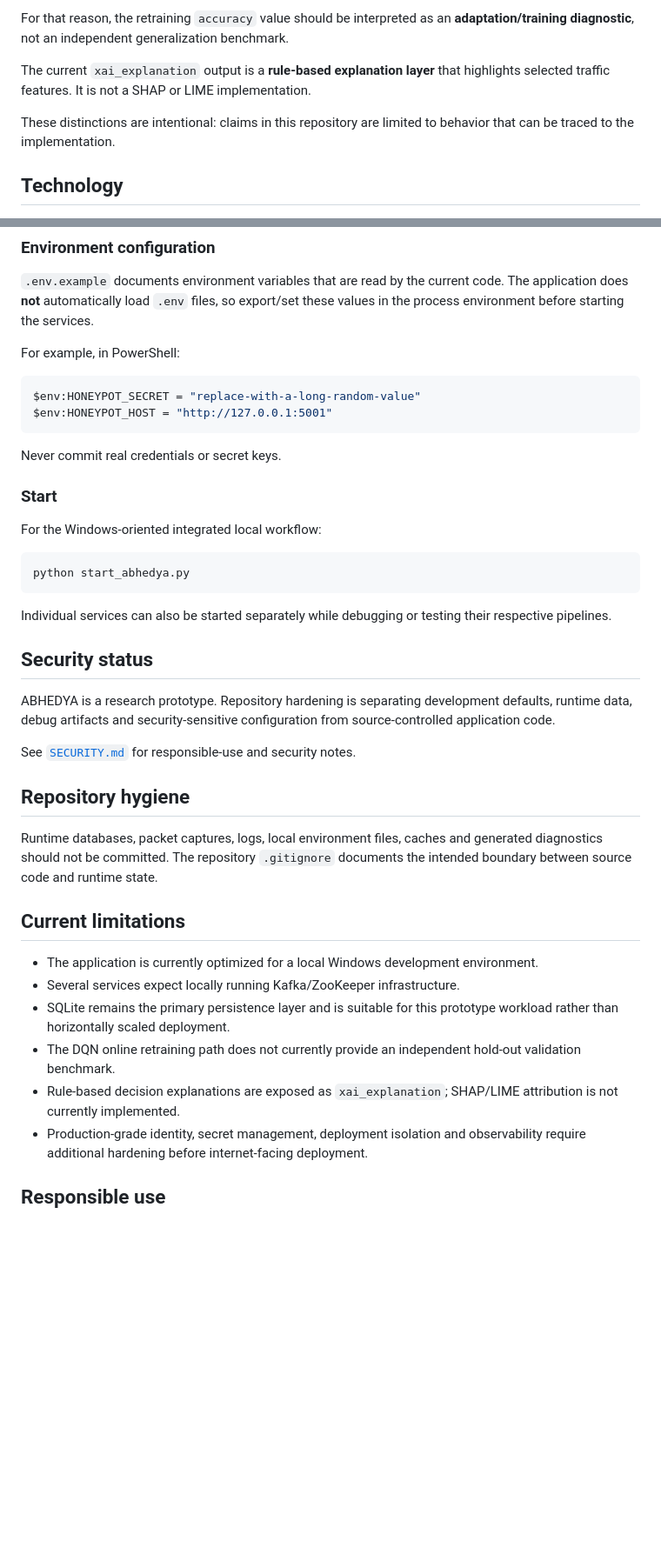
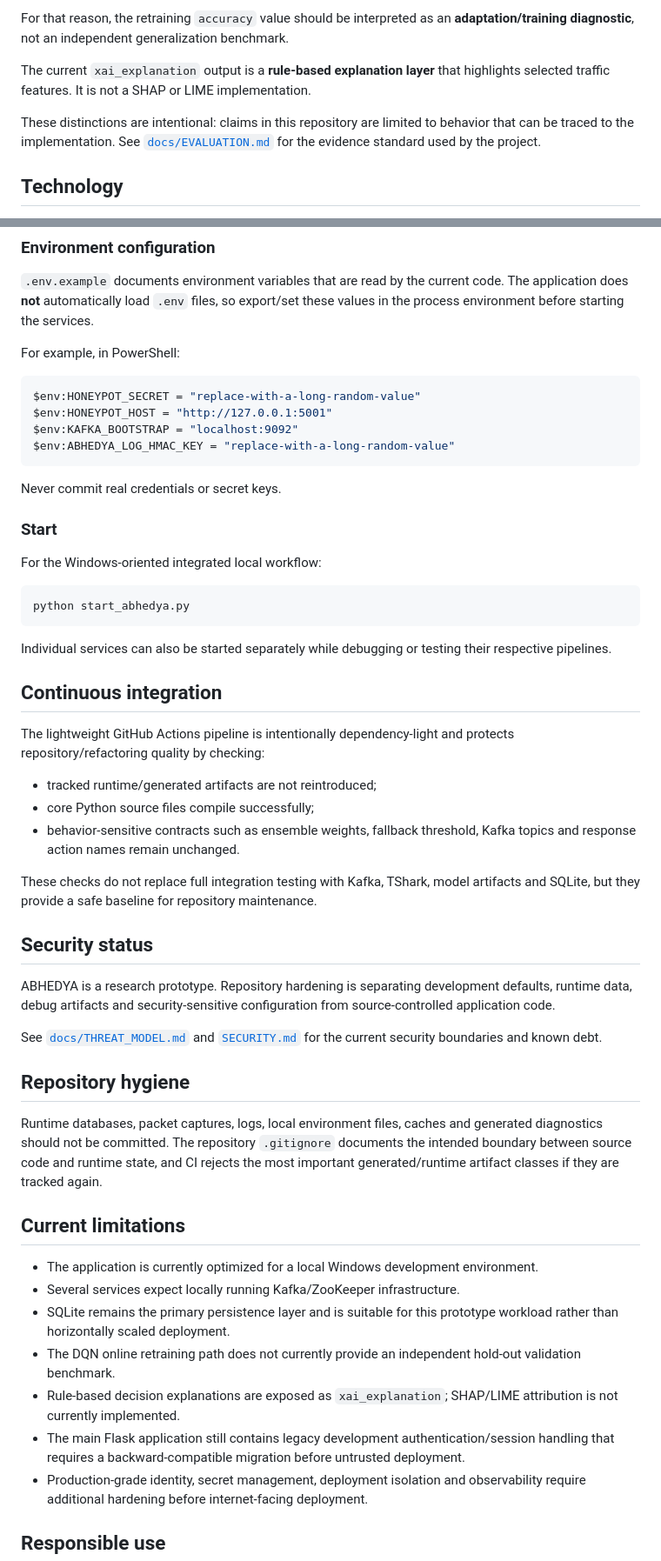
Before and after one commit to mithilkg10/Multi-Agent-AI-Cyber-Defense-Framework, a Markdown page: README.md, 2 parts joined by grey strips. Shown at 87% size. Drawn GitHub-style; blank space fills up the shorter version.

Commit message:
docs: connect security and evaluation documentation

````diff
--- a/README.md
+++ b/README.md
@@ -105,7 +115,7 @@ For that reason, the retraining `accuracy` value should be interpreted as an **a
 
 The current `xai_explanation` output is a **rule-based explanation layer** that highlights selected traffic features. It is not a SHAP or LIME implementation.
 
-These distinctions are intentional: claims in this repository are limited to behavior that can be traced to the implementation.
+These distinctions are intentional: claims in this repository are limited to behavior that can be traced to the implementation. See [`docs/EVALUATION.md`](docs/EVALUATION.md) for the evidence standard used by the project.
 
 ## Technology
 
@@ -157,6 +167,8 @@ For example, in PowerShell:
 ```powershell
 $env:HONEYPOT_SECRET = "replace-with-a-long-random-value"
 $env:HONEYPOT_HOST = "http://127.0.0.1:5001"
+$env:KAFKA_BOOTSTRAP = "localhost:9092"
+$env:ABHEDYA_LOG_HMAC_KEY = "replace-with-a-long-random-value"
 ```
 
 Never commit real credentials or secret keys.
@@ -171,15 +183,25 @@ python start_abhedya.py
 
 Individual services can also be started separately while debugging or testing their respective pipelines.
 
+## Continuous integration
+
+The lightweight GitHub Actions pipeline is intentionally dependency-light and protects repository/refactoring quality by checking:
+
+- tracked runtime/generated artifacts are not reintroduced;
+- core Python source files compile successfully;
+- behavior-sensitive contracts such as ensemble weights, fallback threshold, Kafka topics and response action names remain unchanged.
+
+These checks do not replace full integration testing with Kafka, TShark, model artifacts and SQLite, but they provide a safe baseline for repository maintenance.
+
 ## Security status
 
 ABHEDYA is a research prototype. Repository hardening is separating development defaults, runtime data, debug artifacts and security-sensitive configuration from source-controlled application code.
 
-See [`SECURITY.md`](SECURITY.md) for responsible-use and security notes.
+See [`docs/THREAT_MODEL.md`](docs/THREAT_MODEL.md) and [`SECURITY.md`](SECURITY.md) for the current security boundaries and known debt.
 
 ## Repository hygiene
 
-Runtime databases, packet captures, logs, local environment files, caches and generated diagnostics should not be committed. The repository `.gitignore` documents the intended boundary between source code and runtime state.
+Runtime databases, packet captures, logs, local environment files, caches and generated diagnostics should not be committed. The repository `.gitignore` documents the intended boundary between source code and runtime state, and CI rejects the most important generated/runtime artifact classes if they are tracked again.
 
 ## Current limitations
 
@@ -188,6 +210,7 @@ Runtime databases, packet captures, logs, local environment files, caches and ge
 - SQLite remains the primary persistence layer and is suitable for this prototype workload rather than horizontally scaled deployment.
 - The DQN online retraining path does not currently provide an independent hold-out validation benchmark.
 - Rule-based decision explanations are exposed as `xai_explanation`; SHAP/LIME attribution is not currently implemented.
+- The main Flask application still contains legacy development authentication/session handling that requires a backward-compatible migration before untrusted deployment.
 - Production-grade identity, secret management, deployment isolation and observability require additional hardening before internet-facing deployment.
 
 ## Responsible use
````
Also changed, not shown: other parts of README.md (+10 -0 lines).
